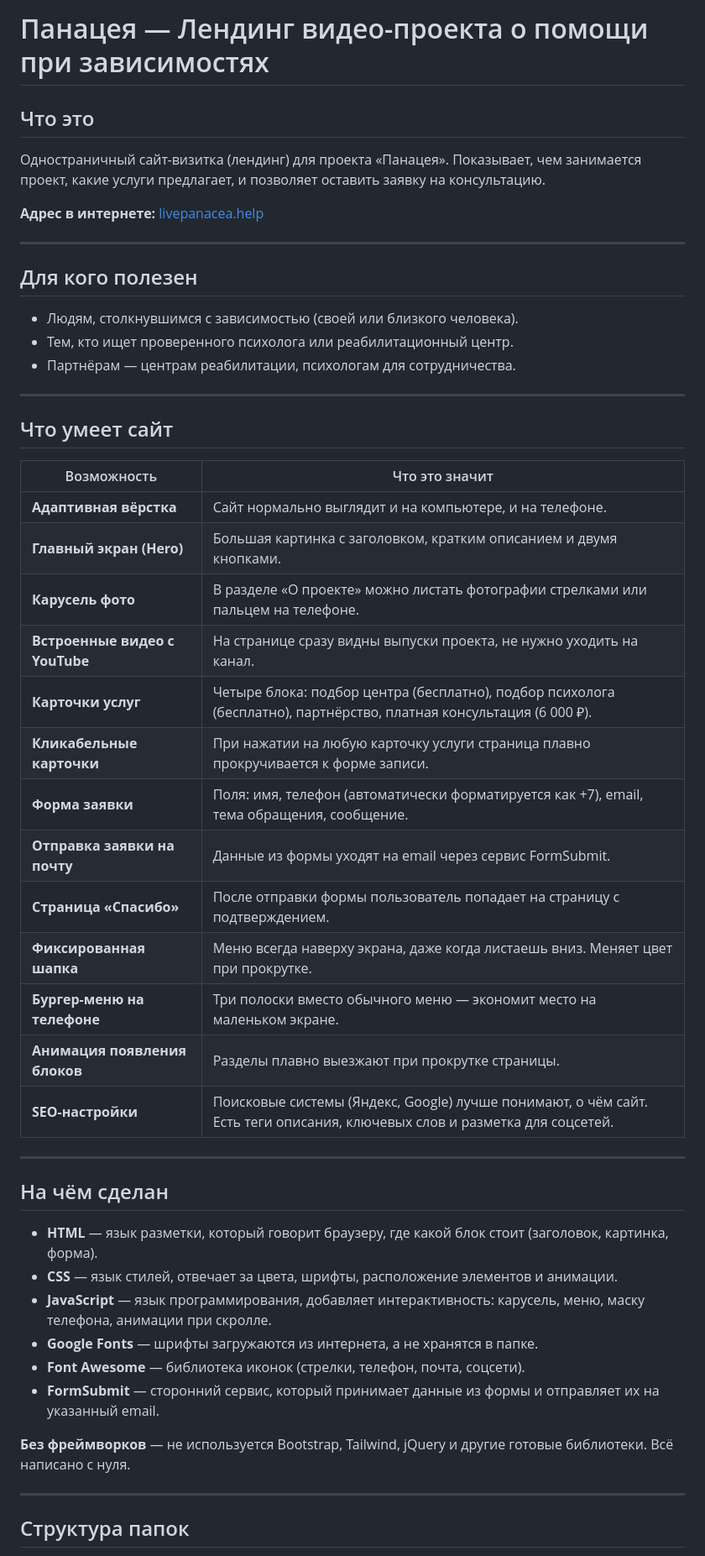
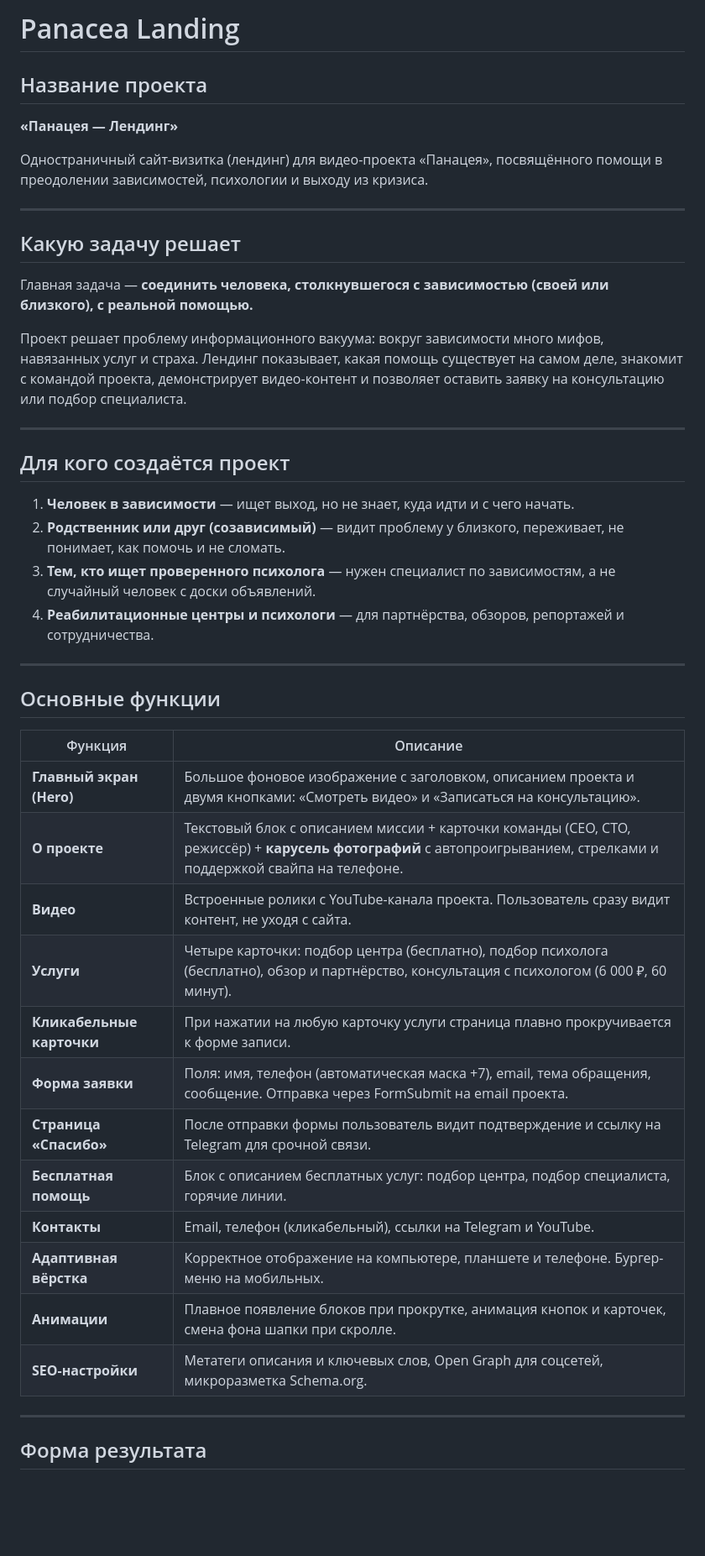
Before and after one commit to Sanshine21/Panacea-landing, a Markdown page: README.md, the part around one of its changes. Shown at 84% size. Rendered like a GitHub page; blank space fills up the shorter version.

Commit message:
docs: update README with project description template

```diff
--- a/README.md
+++ b/README.md
@@ -1,53 +1,48 @@
-# Панацея — Лендинг видео-проекта о помощи при зависимостях
+# Panacea Landing
 
-## Что это
+## Название проекта
 
-Одностраничный сайт-визитка (лендинг) для проекта «Панацея». Показывает, чем занимается проект, какие услуги предлагает, и позволяет оставить заявку на консультацию.
+**«Панацея — Лендинг»**
 
-**Адрес в интернете:** [livepanacea.help](https://livepanacea.help)
+Одностраничный сайт-визитка (лендинг) для видео-проекта «Панацея», посвящённого помощи в преодолении зависимостей, психологии и выходу из кризиса.
 
 ---
 
-## Для кого полезен
+## Какую задачу решает
 
-- Людям, столкнувшимся с зависимостью (своей или близкого человека).
-- Тем, кто ищет проверенного психолога или реабилитационный центр.
-- Партнёрам — центрам реабилитации, психологам для сотрудничества.
+Главная задача — **соединить человека, столкнувшегося с зависимостью (своей или близкого), с реальной помощью.**
+
+Проект решает проблему информационного вакуума: вокруг зависимости много мифов, навязанных услуг и страха. Лендинг показывает, какая помощь существует на самом деле, знакомит с командой проекта, демонстрирует видео-контент и позволяет оставить заявку на консультацию или подбор специалиста.
 
 ---
 
-## Что умеет сайт
+## Для кого создаётся проект
 
-| Возможность | Что это значит |
-|-------------|----------------|
-| **Адаптивная вёрстка** | Сайт нормально выглядит и на компьютере, и на телефоне. |
-| **Главный экран (Hero)** | Большая картинка с заголовком, кратким описанием и двумя кнопками. |
-| **Карусель фото** | В разделе «О проекте» можно листать фотографии стрелками или пальцем на телефоне. |
-| **Встроенные видео с YouTube** | На странице сразу видны выпуски проекта, не нужно уходить на канал. |
-| **Карточки услуг** | Четыре блока: подбор центра (бесплатно), подбор психолога (бесплатно), партнёрство, платная консультация (6 000 ₽). |
-| **Кликабельные карточки** | При нажатии на любую карточку услуги страница плавно прокручивается к форме записи. |
-| **Форма заявки** | Поля: имя, телефон (автоматически форматируется как +7), email, тема обращения, сообщение. |
-| **Отправка заявки на почту** | Данные из формы уходят на email через сервис FormSubmit. |
-| **Страница «Спасибо»** | После отправки формы пользователь попадает на страницу с подтверждением. |
-| **Фиксированная шапка** | Меню всегда наверху экрана, даже когда листаешь вниз. Меняет цвет при прокрутке. |
-| **Бургер-меню на телефоне** | Три полоски вместо обычного меню — экономит место на маленьком экране. |
-| **Анимация появления блоков** | Разделы плавно выезжают при прокрутке страницы. |
-| **SEO-настройки** | Поисковые системы (Яндекс, Google) лучше понимают, о чём сайт. Есть теги описания, ключевых слов и разметка для соцсетей. |
+1. **Человек в зависимости** — ищет выход, но не знает, куда идти и с чего начать.
+2. **Родственник или друг (созависимый)** — видит проблему у близкого, переживает, не понимает, как помочь и не сломать.
+3. **Тем, кто ищет проверенного психолога** — нужен специалист по зависимостям, а не случайный человек с доски объявлений.
+4. **Реабилитационные центры и психологи** — для партнёрства, обзоров, репортажей и сотрудничества.
 
 ---
 
-## На чём сделан
+## Основные функции
 
-- **HTML** — язык разметки, который говорит браузеру, где какой блок стоит (заголовок, картинка, форма).
-- **CSS** — язык стилей, отвечает за цвета, шрифты, расположение элементов и анимации.
-- **JavaScript** — язык программирования, добавляет интерактивность: карусель, меню, маску телефона, анимации при скролле.
-- **Google Fonts** — шрифты загружаются из интернета, а не хранятся в папке.
-- **Font Awesome** — библиотека иконок (стрелки, телефон, почта, соцсети).
-- **FormSubmit** — сторонний сервис, который принимает данные из формы и отправляет их на указанный email.
-
-**Без фреймворков** — не используется Bootstrap, Tailwind, jQuery и другие готовые библиотеки. Всё написано с нуля.
+| Функция | Описание |
+|---------|----------|
+| **Главный экран (Hero)** | Большое фоновое изображение с заголовком, описанием проекта и двумя кнопками: «Смотреть видео» и «Записаться на консультацию». |
+| **О проекте** | Текстовый блок с описанием миссии + карточки команды (CEO, CTO, режиссёр) + **карусель фотографий** с автопроигрыванием, стрелками и поддержкой свайпа на телефоне. |
+| **Видео** | Встроенные ролики с YouTube-канала проекта. Пользователь сразу видит контент, не уходя с сайта. |
+| **Услуги** | Четыре карточки: подбор центра (бесплатно), подбор психолога (бесплатно), обзор и партнёрство, консультация с психологом (6 000 ₽, 60 минут). |
+| **Кликабельные карточки** | При нажатии на любую карточку услуги страница плавно прокручивается к форме записи. |
+| **Форма заявки** | Поля: имя, телефон (автоматическая маска +7), email, тема обращения, сообщение. Отправка через FormSubmit на email проекта. |
+| **Страница «Спасибо»** | После отправки формы пользователь видит подтверждение и ссылку на Telegram для срочной связи. |
+| **Бесплатная помощь** | Блок с описанием бесплатных услуг: подбор центра, подбор специалиста, горячие линии. |
+| **Контакты** | Email, телефон (кликабельный), ссылки на Telegram и YouTube. |
+| **Адаптивная вёрстка** | Корректное отображение на компьютере, планшете и телефоне. Бургер-меню на мобильных. |
+| **Анимации** | Плавное появление блоков при прокрутке, анимация кнопок и карточек, смена фона шапки при скролле. |
+| **SEO-настройки** | Метатеги описания и ключевых слов, Open Graph для соцсетей, микроразметка Schema.org. |
 
 ---
 
-## Структура папок
+## Форма результата
 
```
Also changed, not shown: other parts of README.md (+44 -23 lines).
